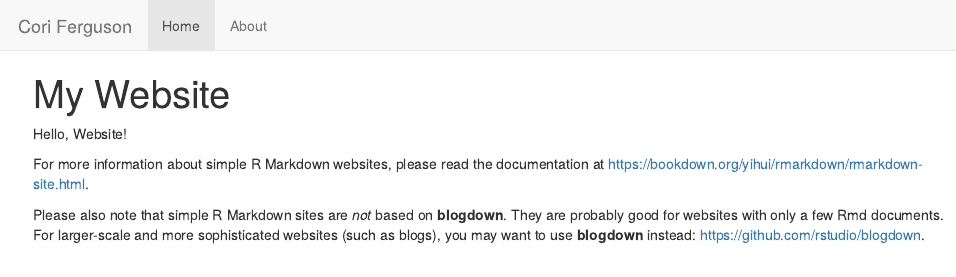
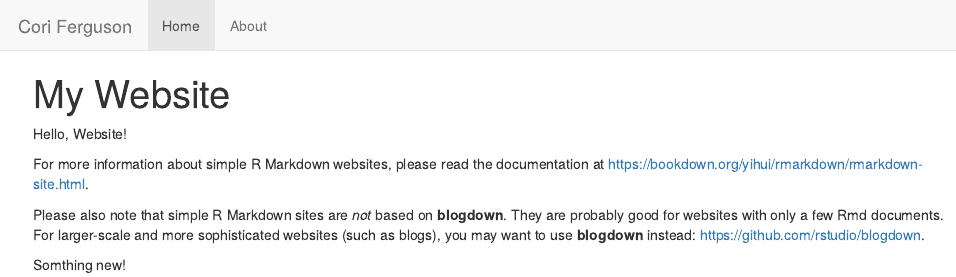
Before and after one commit to CoriFerguson/CoriFerguson.github.io, an R Markdown document (index.Rmd): the page in a window 1100 px wide, from its top. The pictures show the output file index.html that the author committed with the source, opened offline; library style sheets and scripts come from the installed R packages.

Commit message:
try again

```diff
--- a/index.Rmd
+++ b/index.Rmd
@@ -7,3 +7,5 @@ Hello, Website!
 For more information about simple R Markdown websites, please read the documentation at https://bookdown.org/yihui/rmarkdown/rmarkdown-site.html.
 
 Please also note that simple R Markdown sites are _not_ based on **blogdown**. They are probably good for websites with only a few Rmd documents. For larger-scale and more sophisticated websites (such as blogs), you may want to use **blogdown** instead: https://github.com/rstudio/blogdown.
+
+Somthing new!
```
Also changed, not shown: index.html.
